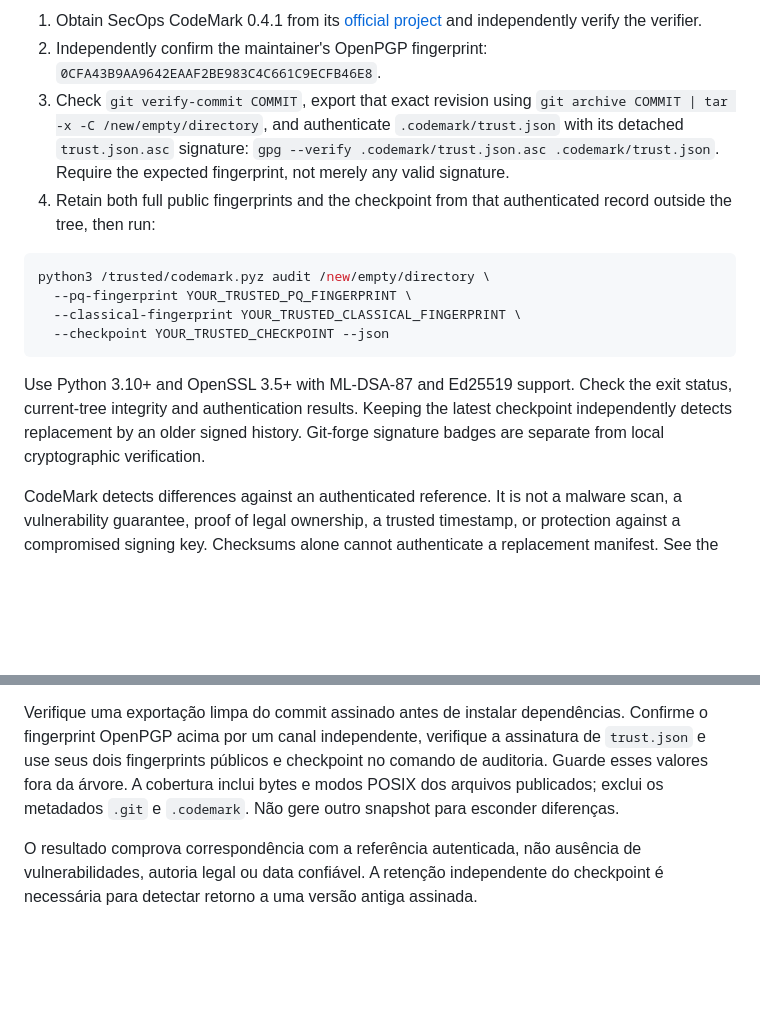
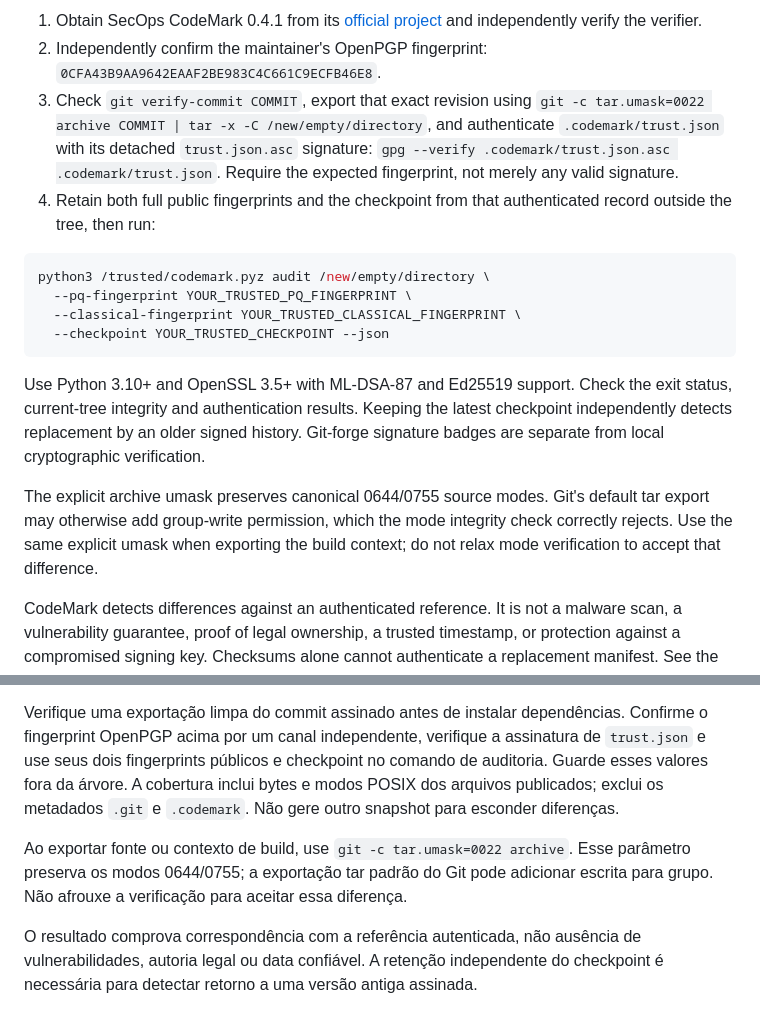
Before and after one commit to cristiancmoises/liberty-office, a Markdown page: docs/INTEGRITY.md, 2 parts joined by grey strips. Drawn GitHub-style; blank space fills up the shorter version.

Commit message:
Document canonical file modes for source exports

```diff
--- a/docs/INTEGRITY.md
+++ b/docs/INTEGRITY.md
@@ -17,7 +17,7 @@ not that clean export. Do not refresh the snapshot to make a changed tree pass.
 2. Independently confirm the maintainer's OpenPGP fingerprint:
    `0CFA43B9AA9642EAAF2BE983C4C661C9ECFB46E8`.
 3. Check `git verify-commit COMMIT`, export that exact revision using
-   `git archive COMMIT | tar -x -C /new/empty/directory`, and authenticate
+   `git -c tar.umask=0022 archive COMMIT | tar -x -C /new/empty/directory`, and authenticate
    `.codemark/trust.json` with its detached `trust.json.asc` signature:
    `gpg --verify .codemark/trust.json.asc .codemark/trust.json`.
    Require the expected fingerprint, not merely any valid signature.
@@ -35,6 +35,11 @@ Use Python 3.10+ and OpenSSL 3.5+ with ML-DSA-87 and Ed25519 support. Check the
 status, current-tree integrity and authentication results. Keeping the latest
 checkpoint independently detects replacement by an older signed history.
 Git-forge signature badges are separate from local cryptographic verification.
+
+The explicit archive umask preserves canonical 0644/0755 source modes. Git's
+default tar export may otherwise add group-write permission, which the mode
+integrity check correctly rejects. Use the same explicit umask when exporting
+the build context; do not relax mode verification to accept that difference.
 
 CodeMark detects differences against an authenticated reference. It is not a
 malware scan, a vulnerability guarantee, proof of legal ownership, a trusted
@@ -55,6 +60,10 @@ comando de auditoria. Guarde esses valores fora da árvore. A cobertura inclui
 bytes e modos POSIX dos arquivos publicados; exclui os metadados `.git` e
 `.codemark`. Não gere outro snapshot para esconder diferenças.
 
+Ao exportar fonte ou contexto de build, use `git -c tar.umask=0022 archive`.
+Esse parâmetro preserva os modos 0644/0755; a exportação tar padrão do Git pode
+adicionar escrita para grupo. Não afrouxe a verificação para aceitar essa diferença.
+
 O resultado comprova correspondência com a referência autenticada, não ausência
 de vulnerabilidades, autoria legal ou data confiável. A retenção independente
 do checkpoint é necessária para detectar retorno a uma versão antiga assinada.
```
